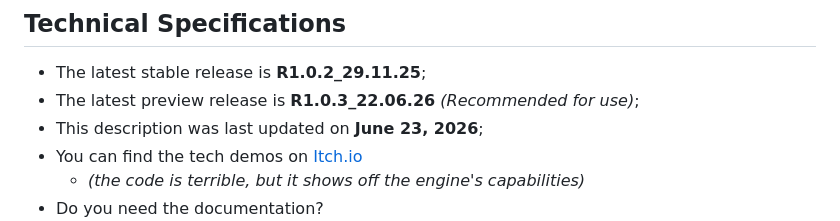
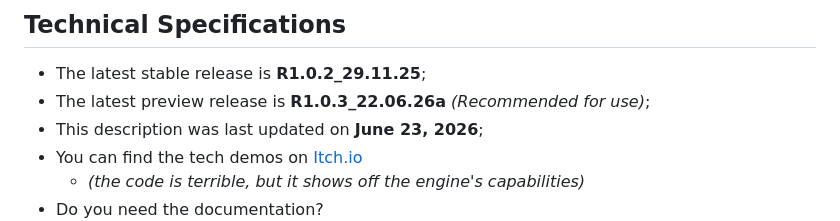
Before and after one commit to FoxiooOfficial/Tails7, a Markdown page: README.md, the part around one of its changes. Drawn GitHub-style.

```diff
--- a/README.md
+++ b/README.md
@@ -42,7 +42,7 @@ In terms of "modularity", Tails7 relies on "modes" to determine how to calculate
 ## Technical Specifications
 
 - The latest stable release is **R1.0.2_29.11.25**;
-- The latest preview release is **R1.0.3_22.06.26** *(Recommended for use)*;
+- The latest preview release is **R1.0.3_22.06.26a** *(Recommended for use)*;
 - This description was last updated on **June 23, 2026**;
 - You can find the tech demos on [Itch.io](https://foxioo.itch.io/tails7examples)
    - *(the code is terrible, but it shows off the engine's capabilities)*
```
Also changed, not shown: other parts of README.md (+1 -1 lines).
